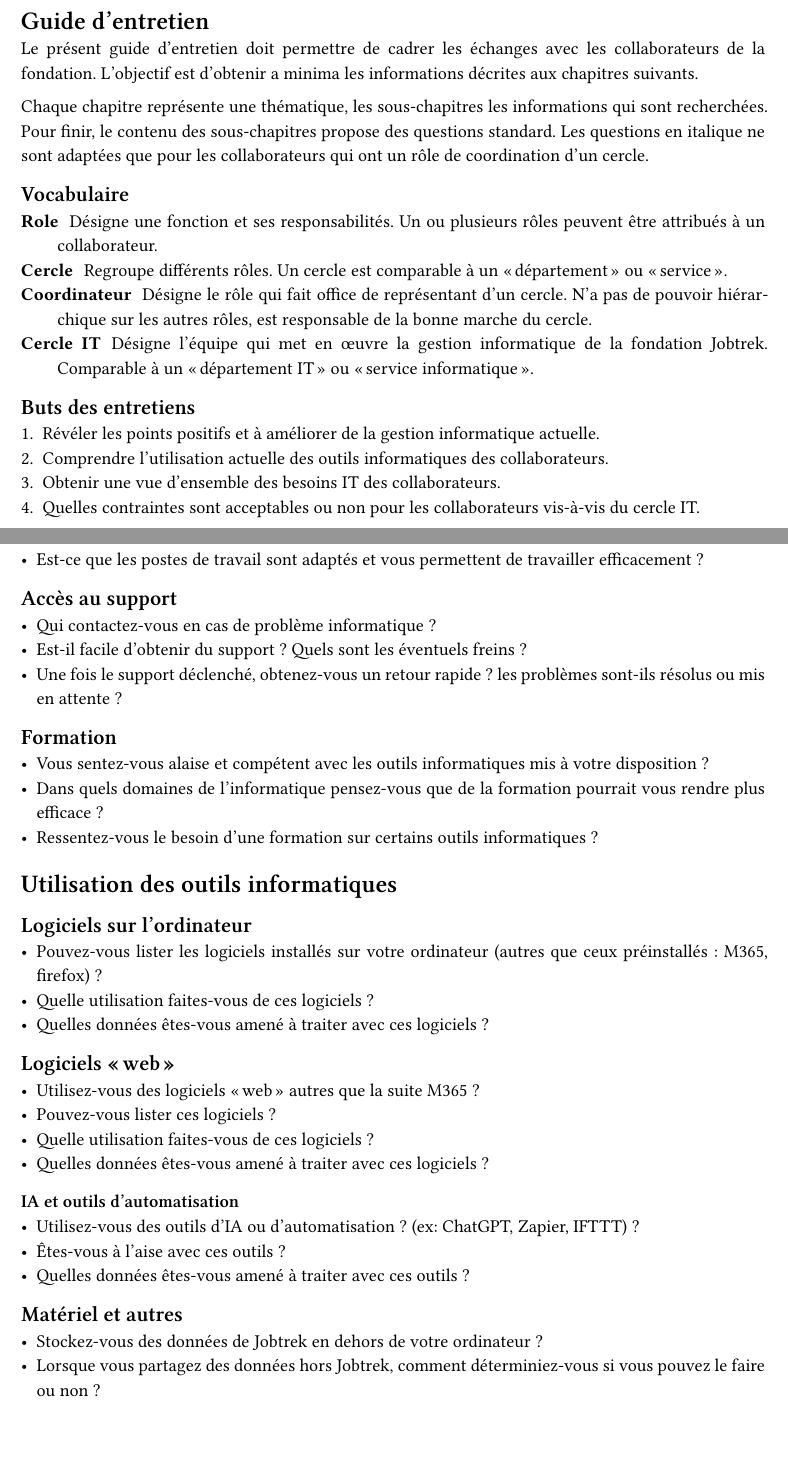
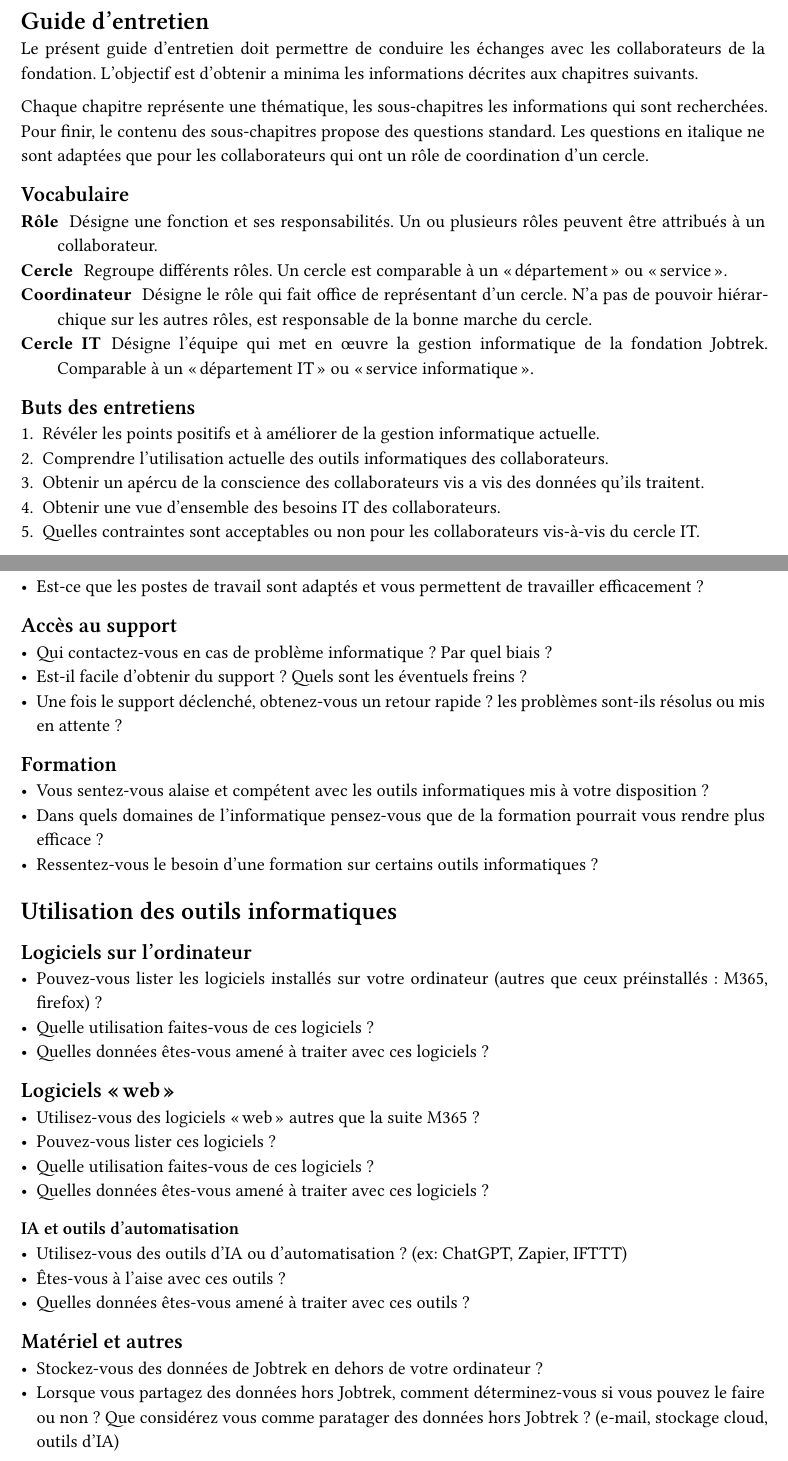
Before and after one commit to fuzoh/bachelor-thesis, a Typst document (guide_entretien.typ): two parts of pages 1 and 2 of 3, joined at a grey line, cut so that both start at the same text, the shorter picture padded with empty space. Compiled offline with Typst 0.15; a missing font is replaced by an installed copy or a similar font.

Commit message:
feat(guide-entretien): mini ajouts et corrections

```diff
--- a/guide_entretien.typ
+++ b/guide_entretien.typ
@@ -9,14 +9,14 @@
 
 = Guide d'entretien
 
-Le présent guide d'entretien doit permettre de cadrer les échanges avec les collaborateurs de la fondation.
+Le présent guide d'entretien doit permettre de conduire les échanges avec les collaborateurs de la fondation.
 L'objectif est d'obtenir a minima les informations décrites aux chapitres suivants.
 
 Chaque chapitre représente une thématique, les sous-chapitres les informations qui sont recherchées. Pour finir, le contenu des sous-chapitres propose des questions standard. Les questions en italique ne sont adaptées que pour les collaborateurs qui ont un rôle de coordination d'un cercle.
 
 == Vocabulaire
 
-/ Role: Désigne une fonction et ses responsabilités. Un ou plusieurs rôles peuvent être attribués à un collaborateur.
+/ Rôle: Désigne une fonction et ses responsabilités. Un ou plusieurs rôles peuvent être attribués à un collaborateur.
 / Cercle: Regroupe différents rôles. Un cercle est comparable à un "département" ou "service".
 / Coordinateur: Désigne le rôle qui fait office de représentant d'un cercle. N'a pas de pouvoir hiérarchique sur les autres rôles, est responsable de la bonne marche du cercle.
 / Cercle IT: Désigne l'équipe qui met en œuvre la gestion informatique de la fondation Jobtrek. Comparable à un "département IT" ou "service informatique".
@@ -25,6 +25,7 @@ Chaque chapitre représente une thématique, les sous-chapitres les informations
 
 + Révéler les points positifs et à améliorer de la gestion informatique actuelle.
 + Comprendre l'utilisation actuelle des outils informatiques des collaborateurs.
++ Obtenir un apércu de la conscience des collaborateurs vis a vis des données qu'ils traitent.
 + Obtenir une vue d'ensemble des besoins IT des collaborateurs.
 + Quelles contraintes sont acceptables ou non pour les collaborateurs vis-à-vis du cercle IT.
 
@@ -45,7 +46,7 @@ Chaque chapitre représente une thématique, les sous-chapitres les informations
 
 == Accès au support
 
-- Qui contactez-vous en cas de problème informatique ?
+- Qui contactez-vous en cas de problème informatique ? Par quel biais ?
 - Est-il facile d'obtenir du support ? Quels sont les éventuels freins ?
 - Une fois le support déclenché, obtenez-vous un retour rapide ? les problèmes sont-ils résolus ou mis en attente ?
 
@@ -72,14 +73,14 @@ Chaque chapitre représente une thématique, les sous-chapitres les informations
 
 === IA et outils d'automatisation
 
-- Utilisez-vous des outils d'IA ou d'automatisation ? (ex: ChatGPT, Zapier, IFTTT) ?
+- Utilisez-vous des outils d'IA ou d'automatisation ? (ex: ChatGPT, Zapier, IFTTT)
 - Êtes-vous à l'aise avec ces outils ?
 - Quelles données êtes-vous amené à traiter avec ces outils ?
 
 == Matériel et autres
 
 - Stockez-vous des données de Jobtrek en dehors de votre ordinateur ?
-- Lorsque vous partagez des données hors Jobtrek, comment déterminiez-vous si vous pouvez le faire ou non ?
+- Lorsque vous partagez des données hors Jobtrek, comment déterminez-vous si vous pouvez le faire ou non ? Que considérez vous comme paratager des données hors Jobtrek ? (e-mail, stockage cloud, outils d'IA)
 
 = Besoins des collaborateurs et contraintes
 
```
Also changed, not shown: guide_entretien.typ (2 more changed lines).
